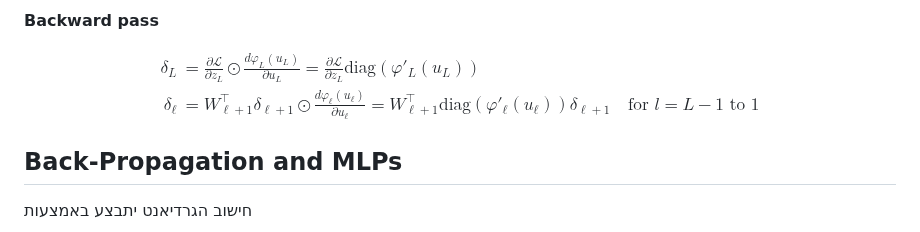
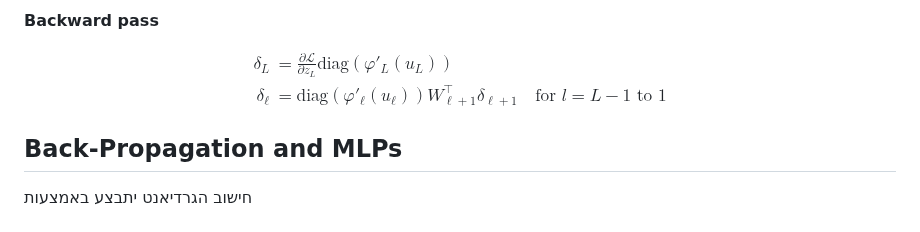
Before and after one commit to technion046195/technion046195, a Markdown page: content/lecture10/slides.md, the part around one of its changes. Rendered like a GitHub page.

```diff
--- a/content/lecture10/slides.md
+++ b/content/lecture10/slides.md
@@ -645,8 +645,9 @@ $$
 **Backward pass**
 
 $$
-\begin{aligned}\delta_{L} & =\frac{\mathcal{\partial L}}{\partial z_{L}}\odot\frac{d\varphi_{L}\left(u_{L}\right)}{\partial u_{L}}=\frac{\mathcal{\partial L}}{\partial z_{L}}\mathrm{diag}\left(\varphi'_{L}(u_{L})\right)\\
-\delta_{\ell} & =W_{\ell+1}^{\top}\delta_{\ell+1}\odot\frac{d\varphi_{\ell}\left(u_{\ell}\right)}{\partial u_{\ell}}=W_{\ell+1}^{\top}\mathrm{diag}\left(\varphi'_{\ell}(u_{\ell})\right)\delta_{\ell+1}\quad\text{for }l=L-1\text{ to }1
+\begin{aligned}
+\delta_{L} &=\frac{\mathcal{\partial L}}{\partial z_{L}}\mathrm{diag}\left(\varphi'_{L}(u_{L})\right)\\
+\delta_{\ell} &= \mathrm{diag}\left(\varphi'_{\ell}(u_{\ell})\right) W_{\ell+1}^{\top}\delta_{\ell+1}\quad\text{for }l=L-1\text{ to }1
 \end{aligned}
 $$
 
```
Also changed, not shown: other parts of content/lecture10/slides.md (+16 -16 lines).
